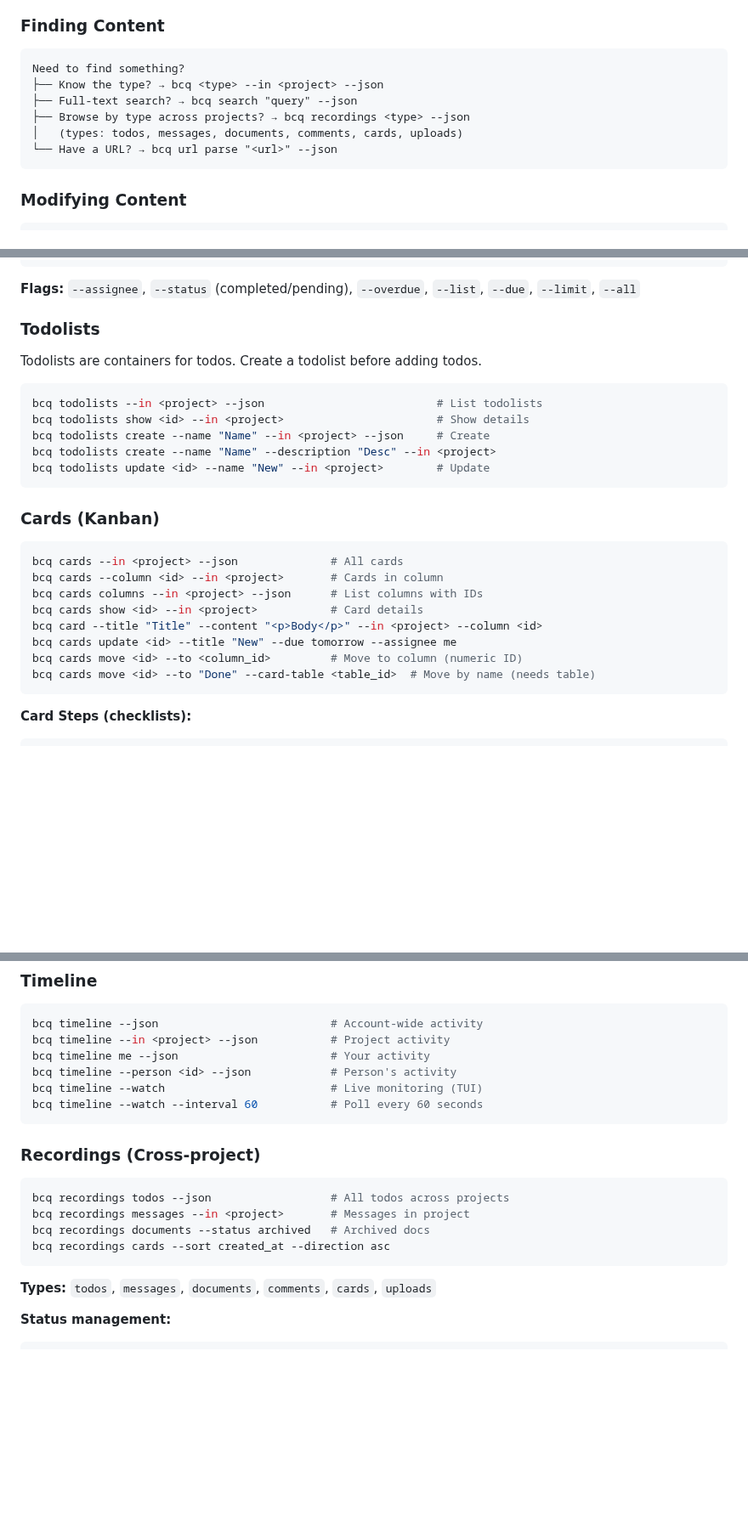
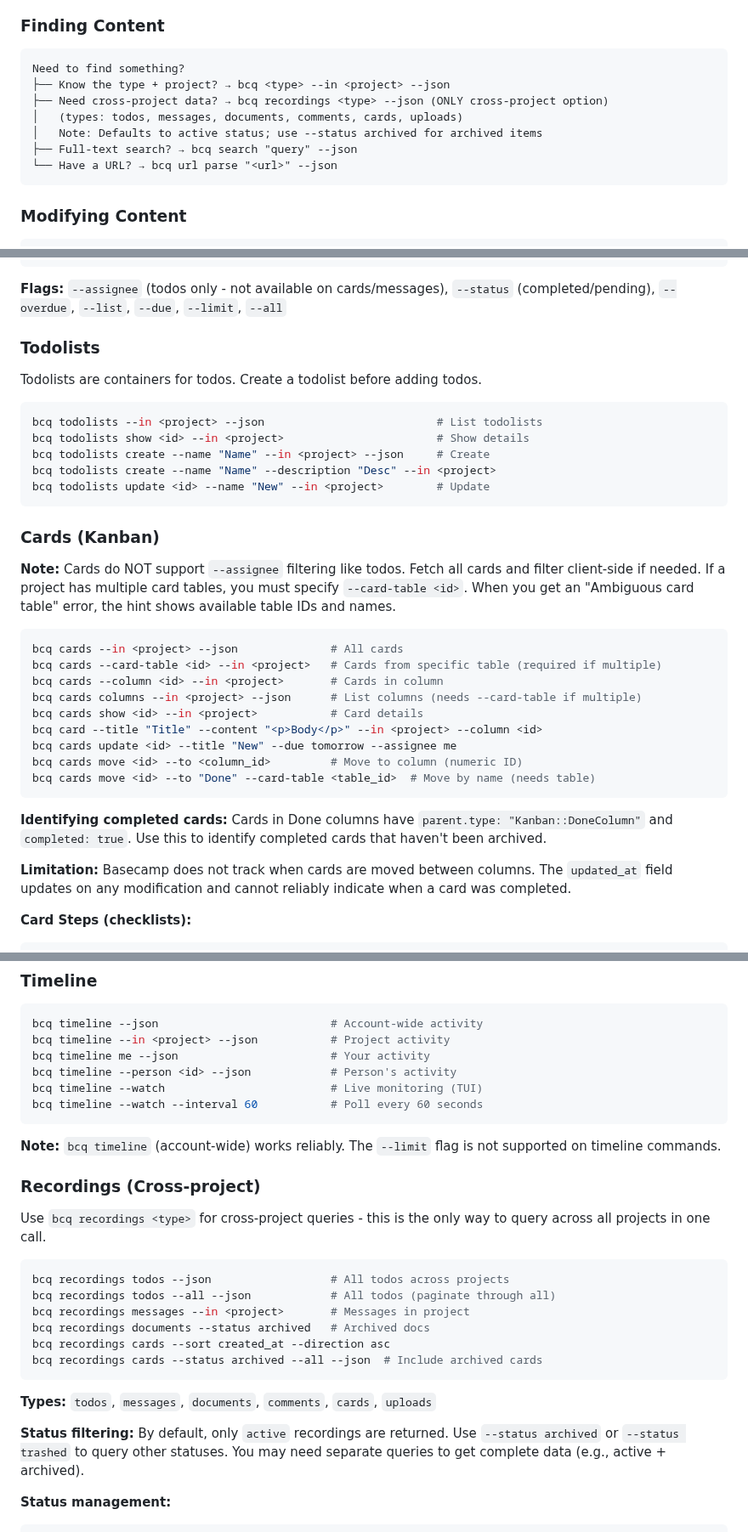
Before and after one commit to basecamp/basecamp-cli, a Markdown page: skills/basecamp/SKILL.md, 3 parts joined by grey strips. Shown at 85% size. GitHub-like rendering; blank space fills up the shorter version.

Commit message:
Improve skill documentation based on stress test findings (#127)
* Clarify cross-project query limitations in skill docs

- Add invariant #6: project scope is mandatory for resource queries
- Add note above Quick Reference about cross-project limitations
- Fix "My todos" example to include required --in flag
- Add "All todos (cross-project)" example using recordings
- Update decision tree to emphasize recordings as ONLY cross-project option

Addresses #118

* Document --assignee limitation and --card-table requirement

- Clarify --assignee flag only works on todos, not cards/messages
- Add note that cards don't support --assignee filtering
- Document --card-table requirement for projects with multiple card tables
- Add example: bcq cards --card-table <id> --in <project>
- Update columns comment to note --card-table may be needed

Addresses #119

* Document card completion detection and recordings status filtering

- Add card completion detection: parent.type "Kanban::DoneColumn" and completed: true
- Document limitation: Basecamp doesn't track card move timestamps
- Add --status filtering note: recordings default to active status
- Add examples for --status archived and --all flags
- Note that --limit is not supported on timeline commands
- Add decision tree note about status filtering for archived items

Addresses #120

* Revert output pipeline changes, fix project scope docs

Restore json.Number handling in output pipeline to avoid scientific
notation regression with --ids-only. Update SKILL.md to clarify that
project scope can come from --in <project> or .basecamp/config.json.

---------

Co-authored-by: Jeremy Daer <jeremy@37signals.com>

````diff
--- a/skills/basecamp/SKILL.md
+++ b/skills/basecamp/SKILL.md
@@ -158,10 +162,11 @@ bcq comment --content "Reply" --on 123 --in <project>
 
 ```
 Need to find something?
-├── Know the type? → bcq <type> --in <project> --json
+├── Know the type + project? → bcq <type> --in <project> --json
+├── Need cross-project data? → bcq recordings <type> --json (ONLY cross-project option)
+│   (types: todos, messages, documents, comments, cards, uploads)
+│   Note: Defaults to active status; use --status archived for archived items
 ├── Full-text search? → bcq search "query" --json
-├── Browse by type across projects? → bcq recordings <type> --json
-│   (types: todos, messages, documents, comments, cards, uploads)
 └── Have a URL? → bcq url parse "<url>" --json
 ```
 
@@ -252,7 +257,7 @@ bcq todos position <id> --to 1               # Move to top
 bcq todos sweep --overdue --complete --comment "Done" --in <project>
 ```
 
-**Flags:** `--assignee`, `--status` (completed/pending), `--overdue`, `--list`, `--due`, `--limit`, `--all`
+**Flags:** `--assignee` (todos only - not available on cards/messages), `--status` (completed/pending), `--overdue`, `--list`, `--due`, `--limit`, `--all`
 
 ### Todolists
 
@@ -268,16 +273,23 @@ bcq todolists update <id> --name "New" --in <project>        # Update
 
 ### Cards (Kanban)
 
+**Note:** Cards do NOT support `--assignee` filtering like todos. Fetch all cards and filter client-side if needed. If a project has multiple card tables, you must specify `--card-table <id>`. When you get an "Ambiguous card table" error, the hint shows available table IDs and names.
+
 ```bash
 bcq cards --in <project> --json              # All cards
+bcq cards --card-table <id> --in <project>   # Cards from specific table (required if multiple)
 bcq cards --column <id> --in <project>       # Cards in column
-bcq cards columns --in <project> --json      # List columns with IDs
+bcq cards columns --in <project> --json      # List columns (needs --card-table if multiple)
 bcq cards show <id> --in <project>           # Card details
 bcq card --title "Title" --content "<p>Body</p>" --in <project> --column <id>
 bcq cards update <id> --title "New" --due tomorrow --assignee me
 bcq cards move <id> --to <column_id>         # Move to column (numeric ID)
 bcq cards move <id> --to "Done" --card-table <table_id>  # Move by name (needs table)
 ```
+
+**Identifying completed cards:** Cards in Done columns have `parent.type: "Kanban::DoneColumn"` and `completed: true`. Use this to identify completed cards that haven't been archived.
+
+**Limitation:** Basecamp does not track when cards are moved between columns. The `updated_at` field updates on any modification and cannot reliably indicate when a card was completed.
 
 **Card Steps (checklists):**
 ```bash
@@ -377,16 +389,24 @@ bcq timeline --watch                         # Live monitoring (TUI)
 bcq timeline --watch --interval 60           # Poll every 60 seconds
 ```
 
+**Note:** `bcq timeline` (account-wide) works reliably. The `--limit` flag is not supported on timeline commands.
+
 ### Recordings (Cross-project)
+
+Use `bcq recordings <type>` for cross-project queries - this is the only way to query across all projects in one call.
 
 ```bash
 bcq recordings todos --json                  # All todos across projects
+bcq recordings todos --all --json            # All todos (paginate through all)
 bcq recordings messages --in <project>       # Messages in project
 bcq recordings documents --status archived   # Archived docs
 bcq recordings cards --sort created_at --direction asc
+bcq recordings cards --status archived --all --json  # Include archived cards
 ```
 
 **Types:** `todos`, `messages`, `documents`, `comments`, `cards`, `uploads`
+
+**Status filtering:** By default, only `active` recordings are returned. Use `--status archived` or `--status trashed` to query other statuses. You may need separate queries to get complete data (e.g., active + archived).
 
 **Status management:**
 ```bash
````
Also changed, not shown: other parts of skills/basecamp/SKILL.md (+5 -1 lines).
